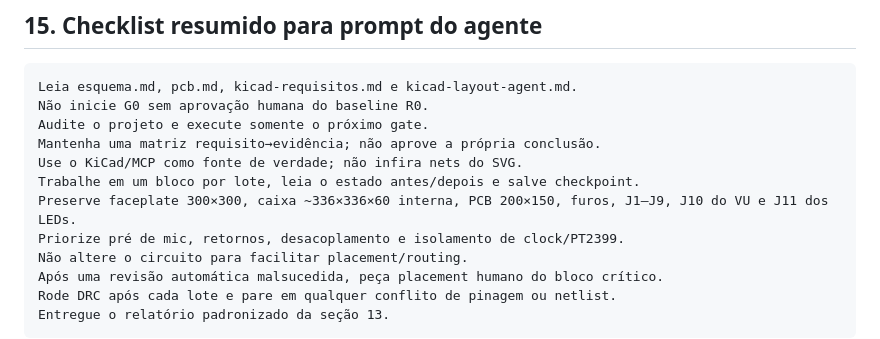
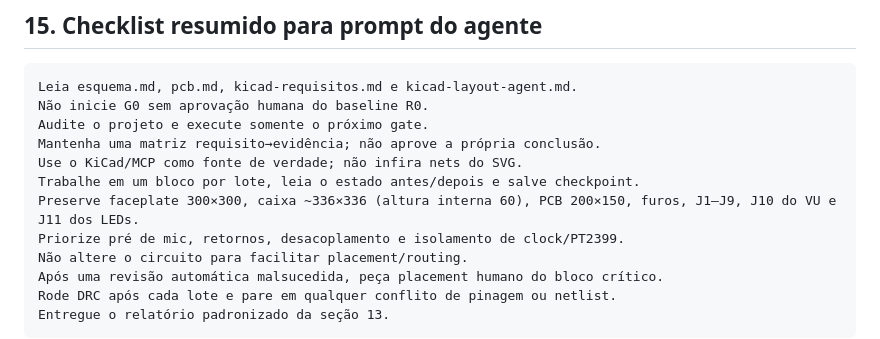
Before and after one commit to andreysenes/synth, a Markdown page: voz-9/kicad-layout-agent.md, the part around the change. GitHub-like rendering.

Commit message:
docs: clarify box size wording in agent prompt
Separate outer plan (~336×336) from internal height (60 mm).

Co-authored-by: Andrey <andreysenes@users.noreply.github.com>

```diff
--- a/voz-9/kicad-layout-agent.md
+++ b/voz-9/kicad-layout-agent.md
@@ -712,7 +712,7 @@ Audite o projeto e execute somente o próximo gate.
 Mantenha uma matriz requisito→evidência; não aprove a própria conclusão.
 Use o KiCad/MCP como fonte de verdade; não infira nets do SVG.
 Trabalhe em um bloco por lote, leia o estado antes/depois e salve checkpoint.
-Preserve faceplate 300×300, caixa ~336×336×60 interna, PCB 200×150, furos, J1–J9, J10 do VU e J11 dos LEDs.
+Preserve faceplate 300×300, caixa ~336×336 (altura interna 60), PCB 200×150, furos, J1–J9, J10 do VU e J11 dos LEDs.
 Priorize pré de mic, retornos, desacoplamento e isolamento de clock/PT2399.
 Não altere o circuito para facilitar placement/routing.
 Após uma revisão automática malsucedida, peça placement humano do bloco crítico.
```
